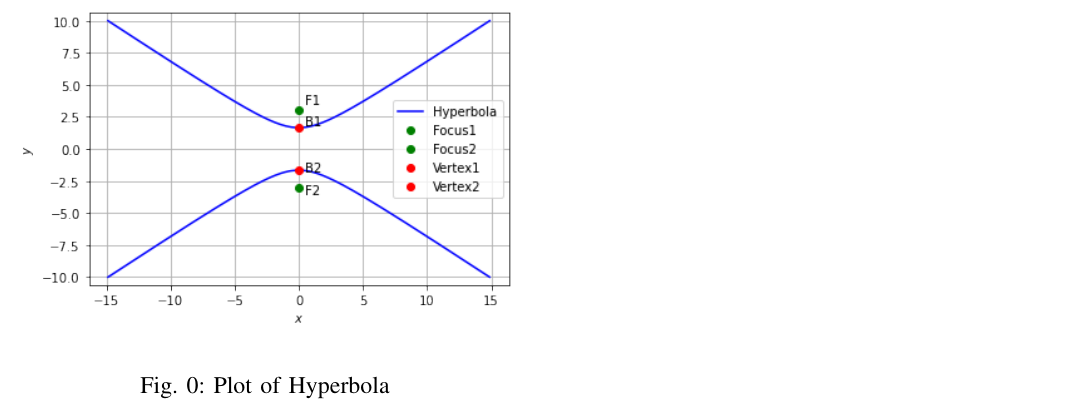
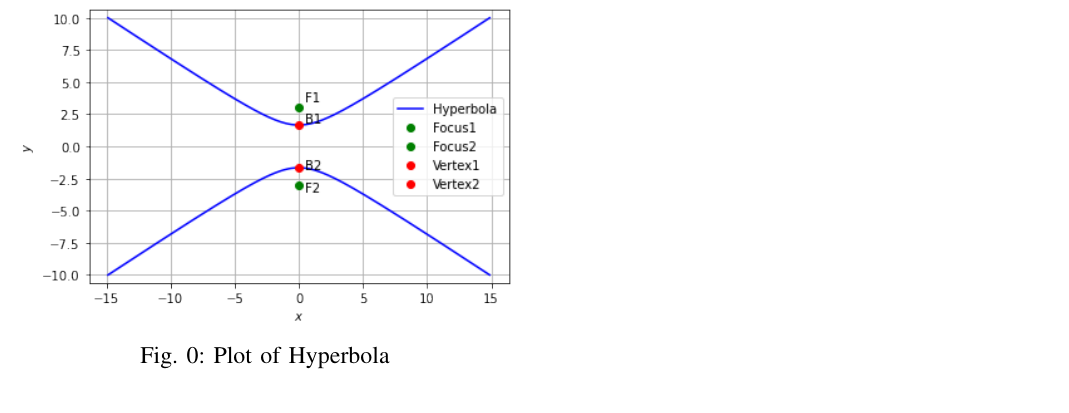
Before and after one commit to vaishnavi-w/EE3900, a LaTeX problem sheet (Assignment5/latex5.tex): part of page 2 of 2, cut so that both start at the same text. Compiled offline with pdfLaTeX.

Commit message:
Update latex5.tex

```diff
--- a/Assignment5/latex5.tex
+++ b/Assignment5/latex5.tex
@@ -195,7 +195,7 @@ Equation of the hyperbola,
 \begin{figure}[h!]
 \centering
 \includegraphics[width=\columnwidth]{hyperbola_plot.png}
+\caption{Plot of Hyperbola}
 \label{fig:hyperbola}
-\caption{Plot of Hyperbola}
 \end{figure}
 \end{document}
```
